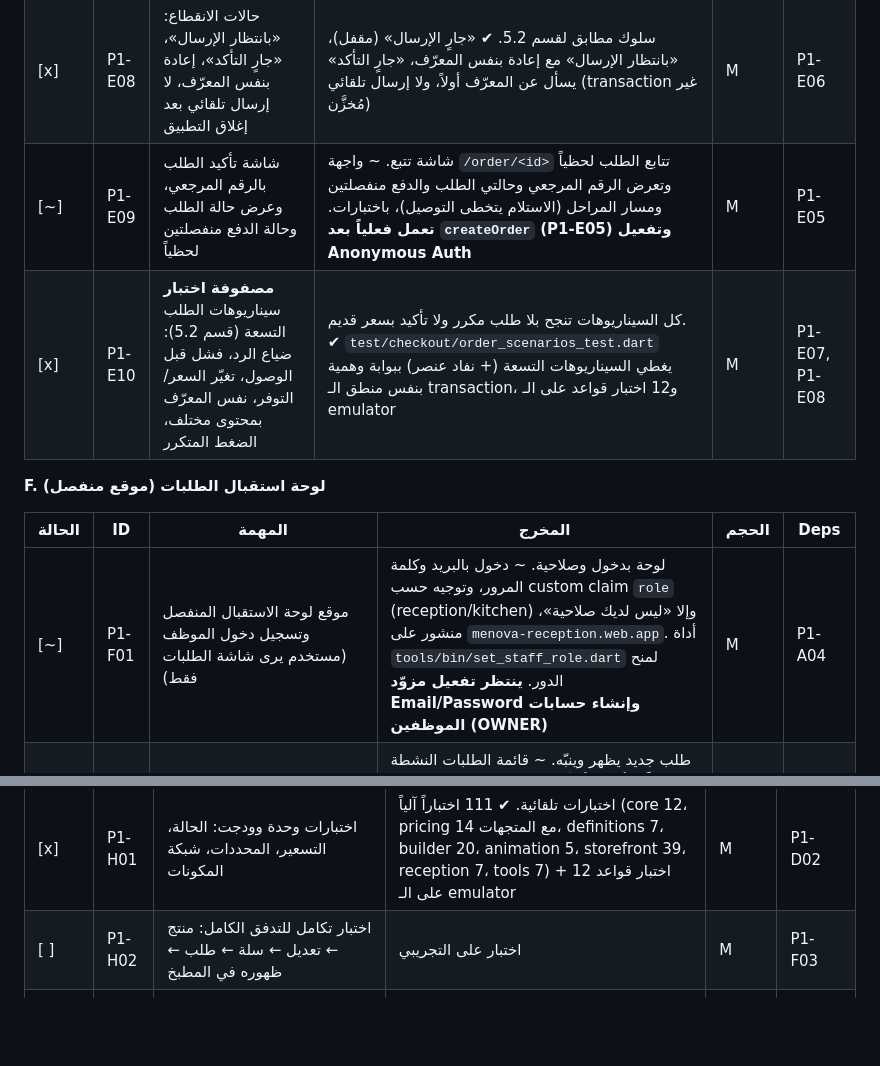
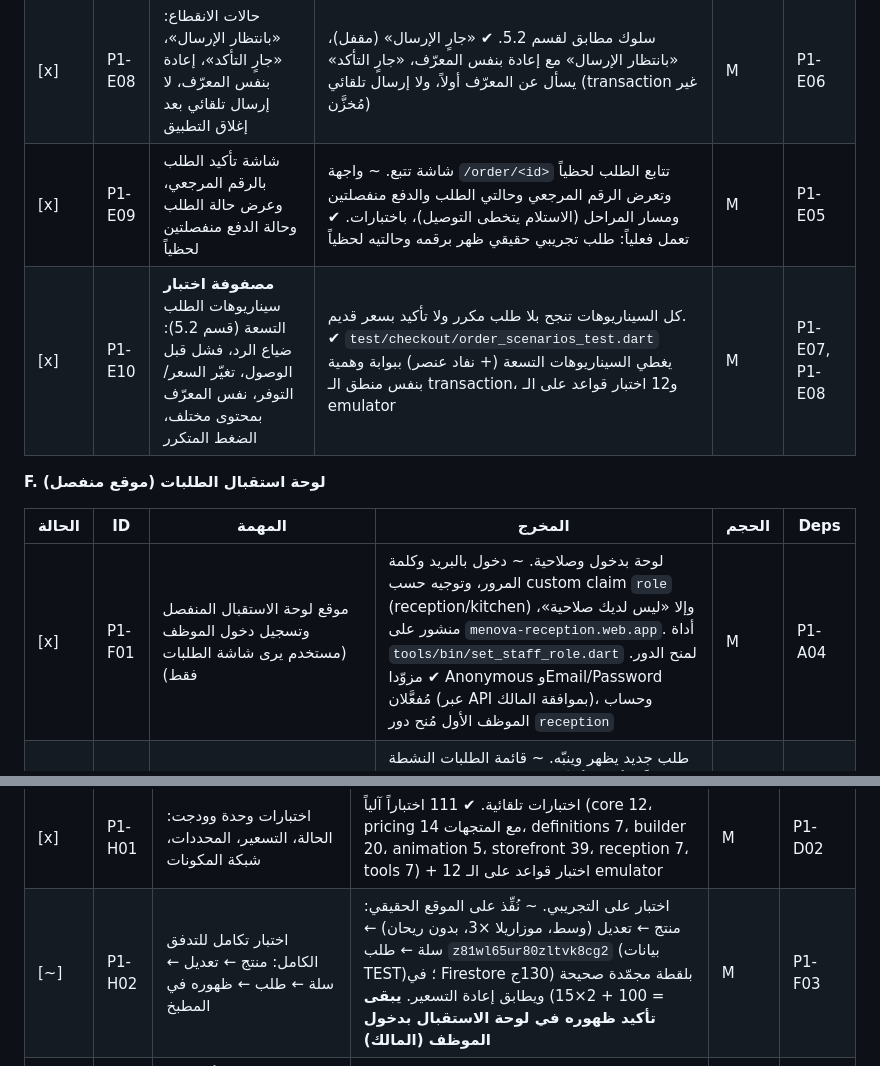
Before and after one commit to refa3t/menova, a Markdown page: CLAUDE.md, 2 parts joined by grey strips. Rendered like a GitHub page; blank space fills up the shorter version.

Commit message:
docs: record live end-to-end order test and enabled auth providers (P1-E09, P1-F01, P1-H02)
Co-Authored-By: Claude Opus 5.5 <noreply@anthropic.com>

```diff
--- a/CLAUDE.md
+++ b/CLAUDE.md
@@ -355,14 +355,14 @@ extraQty_i = max(0, selectedQty_i − defaultQty_i)
 | [x] | P1-E06 | منع التكرار بـ `requestId` + `payloadHash`: نفس المعرّف والمحتوى يُرجع الموجود، ومحتوى مختلف يُرفض (FR-OR-12) | اختبار تكرار ناجح. ✔ `payloadHash` (SHA-256 لمحتوى قانوني) + `requestId` محفوظ لكل محتوى سلة؛ نفس المعرّف والمحتوى يُرجع الموجود، ومحتوى مختلف = تعارض (`decideExisting`) | M | P1-E05 |
 | [x] | P1-E07 | رفض عند اختلاف السعر أو عدم توفر عنصر، وشاشة تصحيح تعرض الفروق وتطلب موافقة العميل ثم تُرسل السلة المصححة بمعرّف جديد. لا يُؤكَّد طلب بسعر قديم أبداً (BR-18) | شاشة تصحيح. ✔ مقارنة المعروض بأسعار الخادم قبل الإرسال؛ حوار بالفروق والعناصر غير المتاحة، والموافقة تحدّث الأسعار ثم معرّف جديد | M | P1-E05 |
 | [x] | P1-E08 | حالات الانقطاع: «بانتظار الإرسال»، «جارٍ التأكد»، إعادة بنفس المعرّف، لا إرسال تلقائي بعد إغلاق التطبيق | سلوك مطابق لقسم 5.2. ✔ «جارٍ الإرسال» (مقفل)، «بانتظار الإرسال» مع إعادة بنفس المعرّف، «جارٍ التأكد» يسأل عن المعرّف أولاً، ولا إرسال تلقائي (transaction غير مُخزَّن) | M | P1-E06 |
-| [~] | P1-E09 | شاشة تأكيد الطلب بالرقم المرجعي، وعرض حالة الطلب وحالة الدفع منفصلتين لحظياً | شاشة تتبع. ~ واجهة `/order/<id>` تتابع الطلب لحظياً وتعرض الرقم المرجعي وحالتي الطلب والدفع منفصلتين ومسار المراحل (الاستلام يتخطى التوصيل)، باختبارات. **تعمل فعلياً بعد `createOrder` (P1-E05) وتفعيل Anonymous Auth** | M | P1-E05 |
+| [x] | P1-E09 | شاشة تأكيد الطلب بالرقم المرجعي، وعرض حالة الطلب وحالة الدفع منفصلتين لحظياً | شاشة تتبع. ~ واجهة `/order/<id>` تتابع الطلب لحظياً وتعرض الرقم المرجعي وحالتي الطلب والدفع منفصلتين ومسار المراحل (الاستلام يتخطى التوصيل)، باختبارات. ✔ تعمل فعلياً: طلب تجريبي حقيقي ظهر برقمه وحالتيه لحظياً | M | P1-E05 |
 | [x] | P1-E10 | **مصفوفة اختبار** سيناريوهات الطلب التسعة (قسم 5.2): ضياع الرد، فشل قبل الوصول، تغيّر السعر/التوفر، نفس المعرّف بمحتوى مختلف، الضغط المتكرر | كل السيناريوهات تنجح بلا طلب مكرر ولا تأكيد بسعر قديم. ✔ `test/checkout/order_scenarios_test.dart` يغطي السيناريوهات التسعة (+ نفاد عنصر) ببوابة وهمية بنفس منطق الـ transaction، و12 اختبار قواعد على الـ emulator | M | P1-E07, P1-E08 |
 
 **F. لوحة استقبال الطلبات (موقع منفصل)**
 
 | الحالة | ID | المهمة | المخرج | الحجم | Deps |
 | --- | --- | --- | --- | --- | --- |
-| [~] | P1-F01 | موقع لوحة الاستقبال المنفصل وتسجيل دخول الموظف (مستخدم يرى شاشة الطلبات فقط) | لوحة بدخول وصلاحية. ~ دخول بالبريد وكلمة المرور، وتوجيه حسب custom claim `role` (reception/kitchen) وإلا «ليس لديك صلاحية»، منشور على `menova-reception.web.app`. أداة `tools/bin/set_staff_role.dart` لمنح الدور. **ينتظر تفعيل مزوّد Email/Password وإنشاء حسابات الموظفين (OWNER)** | M | P1-A04 |
+| [x] | P1-F01 | موقع لوحة الاستقبال المنفصل وتسجيل دخول الموظف (مستخدم يرى شاشة الطلبات فقط) | لوحة بدخول وصلاحية. ~ دخول بالبريد وكلمة المرور، وتوجيه حسب custom claim `role` (reception/kitchen) وإلا «ليس لديك صلاحية»، منشور على `menova-reception.web.app`. أداة `tools/bin/set_staff_role.dart` لمنح الدور. ✔ مزوّدا Anonymous وEmail/Password مُفعَّلان (عبر API بموافقة المالك)، وحساب الموظف الأول مُنح دور `reception` | M | P1-A04 |
 | [x] | P1-F02 | قائمة الطلبات الجديدة لحظياً مع تنبيه صوتي | طلب جديد يظهر وينبّه. ~ قائمة الطلبات النشطة لحظياً (الأحدث أولاً)، تمييز الطلب الجديد، وتنبيه صوتي مولّد في المتصفح بعد تفعيله بضغطة (TEMP حتى `sfx_new_order.mp3`). والطلبات تُكتب الآن عبر P1-E05 (Spark)، وكل بطاقة تُعاد تسعيرتها بنفس مكتبة `pricing` وتُبرز بالأحمر عند عدم التطابق (SEC-02 المعدّل) | M | P1-F01, P1-E05 |
 | [x] | P1-F03 | بطاقة الطلب: الحجم والعجينة والأصلي والمضاف، **والمحذوف بصيغة «بدون X» بلون مميز**، والملاحظات وبيانات الاستلام | بطاقة مطابقة للتصميم (FR-OR-03). ✔ `OrderCard` من بيانات مجمّدة: المقاس والخيارات، الأساسي، المضاف، و«بدون X» بخلفية مميزة، الملاحظات وبيانات الاستلام. أُضيف `OrderItem.defaultQty` (لقطة الافتراضي). يُطابق التصميم عند P0-08 | M | P1-F02 |
 | [x] | P1-F04 | تغيير حالة الطلب عبر Function (تتحقق من الدور والانتقال) وانعكاسها على العميل لحظياً، والإلغاء بسبب مسجل | دورة حالة تعمل. ✔ **بالخيار ب:** أزرار الانتقالات المسموحة فقط (`nextStatuses` مطابقة للقواعد)، الإلغاء بسبب وقبل التحضير، وكل تغيير يضيف سجل (من، متى) والقواعد تتحقق من الدور والانتقال والسجل؛ العميل يرى الحالة لحظياً | M | P1-F03 |
@@ -391,7 +391,7 @@ extraQty_i = max(0, selectedQty_i − defaultQty_i)
 | الحالة | ID | المهمة | المخرج | الحجم | Deps |
 | --- | --- | --- | --- | --- | --- |
 | [x] | P1-H01 | اختبارات وحدة وودجت: الحالة، التسعير، المحددات، شبكة المكونات | اختبارات تلقائية. ✔ 111 اختباراً آلياً (core 12، pricing 14 مع المتجهات، definitions 7، builder 20، animation 5، storefront 39، reception 7، tools 7) + 12 اختبار قواعد على الـ emulator | M | P1-D02 |
-| [ ] | P1-H02 | اختبار تكامل للتدفق الكامل: منتج ← تعديل ← سلة ← طلب ← ظهوره في المطبخ | اختبار على التجريبي | M | P1-F03 |
+| [~] | P1-H02 | اختبار تكامل للتدفق الكامل: منتج ← تعديل ← سلة ← طلب ← ظهوره في المطبخ | اختبار على التجريبي. ~ نُفِّذ على الموقع الحقيقي: منتج ← تعديل (وسط، موزاريلا ×3، بدون ريحان) ← سلة ← طلب `z81wl65ur80zltvk8cg2` (بيانات TEST)؛ في Firestore بلقطة مجمّدة صحيحة (130ج = 100 + 2×15) ويطابق إعادة التسعير. **يبقى تأكيد ظهوره في لوحة الاستقبال بدخول الموظف (المالك)** | M | P1-F03 |
 | [x] | P1-H03 | اختبارات الأنيميشن الواقعية: الضغط السريع (AC-16)، الرجوع أثناء الحركة (AC-17)، تعديل بند بعد إضافته (AC-18)، تقليل الحركة (AC-15)، فشل الأنيميشن لا يغيّر البند (AC-30) | تقرير اختبار. ✔ اختبارات آلية على شاشة الـ Builder الحقيقية: الضغط السريع بند واحد (AC-16)، الخروج أثناء الحركة يلغيها والبند سليم (AC-17)، تعديل بند دون تكرار (AC-18)، تقليل الحركة ≤600ms (AC-15)، فشل أصول الحركة لا يغيّر البند (AC-30). المطابقة البصرية تبقى مع G06/H05 | M | P1-G06, P1-E02 |
 | [ ] | P1-H04 | قياس الأداء على الأجهزة المعتمدة بوضع Profile: معدل الإطارات، المتخطي، المدة الفعلية (AC-14) | تقرير قياس | M | P1-G06, P0-10 |
 | [ ] | P1-H05 | مقارنة بصرية بالمرجع لقطة بلقطة (AC-12، AC-13) | تقرير مقارنة | S | P1-G06 |
```
